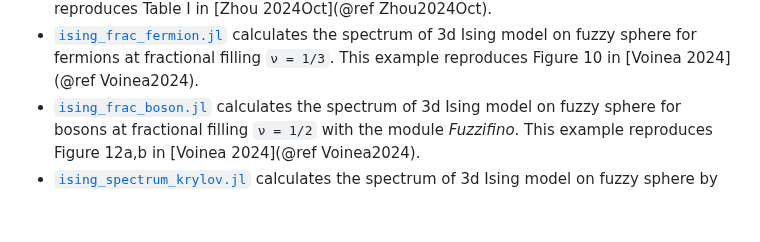
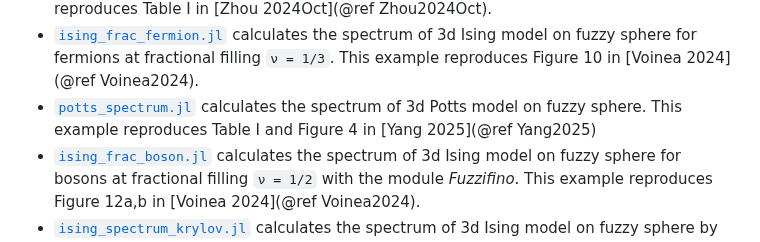
Before and after one commit to mankai-chow/FuzzifiED.jl, a Markdown page: docs/src/tutorial.md, the part around the change. Rendered like a GitHub page; blank space fills up the shorter version.

```diff
--- a/docs/src/tutorial.md
+++ b/docs/src/tutorial.md
@@ -613,6 +613,7 @@ We offer a series of other examples that reproduces various achievements of fuzz
 * [`so5_spectrum.jl`](https://github.com/FuzzifiED/FuzzifiED.jl/blob/main/examples/so5_spectrum.jl) calculates the spectrum of SO(5) DQCP on fuzzy sphere. This example reproduces Table II in [Zhou 2023](@ref Zhou2023).
 * [`sp3_spectrum.jl`](https://github.com/FuzzifiED/FuzzifiED.jl/blob/main/examples/sp3_spectrum.jl) calculates the spectrum of Sp(3) CFT on fuzzy sphere. This example reproduces Table I in [Zhou 2024Oct](@ref Zhou2024Oct).
 * [`ising_frac_fermion.jl`](https://github.com/FuzzifiED/FuzzifiED.jl/blob/main/examples/ising_frac_fermion.jl) calculates the spectrum of 3d Ising model on fuzzy sphere for fermions at fractional filling ``ν = 1/3``. This example reproduces Figure 10 in [Voinea 2024](@ref Voinea2024).
+* [`potts_spectrum.jl`](https://github.com/FuzzifiED/FuzzifiED.jl/blob/main/examples/potts_spectrum.jl) calculates the spectrum of 3d Potts model on fuzzy sphere. This example reproduces Table I and Figure 4 in [Yang 2025](@ref Yang2025)
 * [`ising_frac_boson.jl`](https://github.com/FuzzifiED/FuzzifiED.jl/blob/main/examples/ising_frac_boson.jl) calculates the spectrum of 3d Ising model on fuzzy sphere for bosons at fractional filling ``ν = 1/2`` with the module _Fuzzifino_. This example reproduces Figure 12a,b in [Voinea 2024](@ref Voinea2024).
 * [`ising_spectrum_krylov.jl`](https://github.com/FuzzifiED/FuzzifiED.jl/blob/main/examples/ising_spectrum_krylov.jl) calculates the spectrum of 3d Ising model on fuzzy sphere by calling the eigsolve function in KrylovKit.jl instead of Arpack.
 * [`ising_spectrum_cuda.jl`](https://github.com/FuzzifiED/FuzzifiED.jl/blob/main/examples/ising_spectrum_cuda.jl) calculates the spectrum of 3d Ising model on fuzzy sphere for one sector by performing the sparse matrix multiplication on CUDA.
```
Also changed, not shown: docs/src/index.md (+2 -0 lines), docs/src/intro.md (+12 -0 lines).
